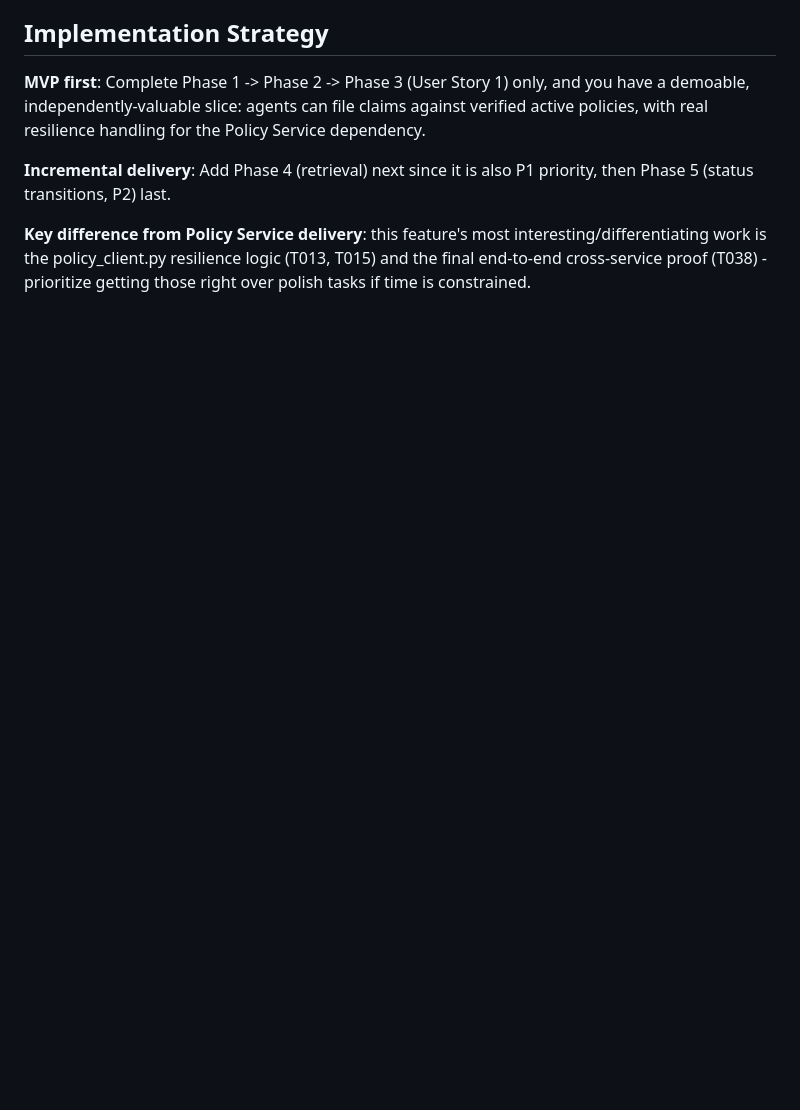
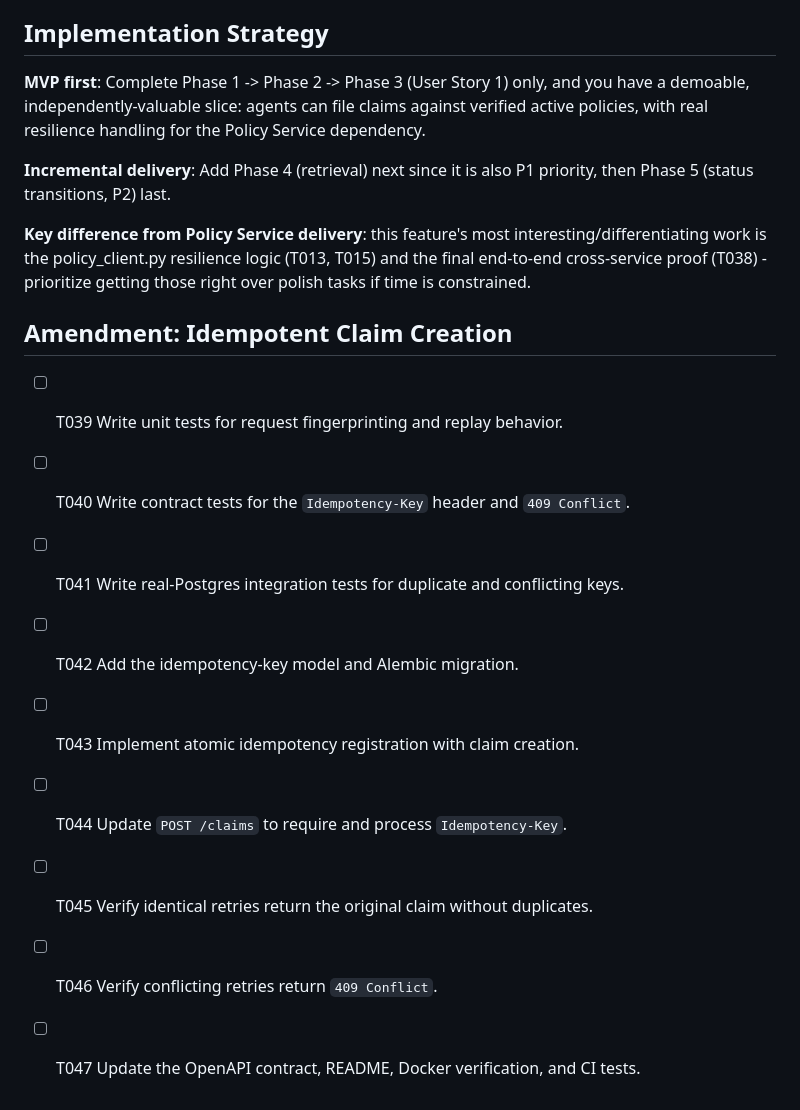
Before and after one commit to Charan-Hari/insurance-claims-orchestration-platform, a Markdown page: specs/002-claims-service-management/tasks.md, the part around the change. Drawn GitHub-style; blank space fills up the shorter version.

Commit message:
docs(claims): define idempotent claim creation contract

```diff
--- a/specs/002-claims-service-management/tasks.md
+++ b/specs/002-claims-service-management/tasks.md
@@ -104,3 +104,15 @@ shared dependency).
 **Incremental delivery**: Add Phase 4 (retrieval) next since it is also P1 priority, then Phase 5 (status transitions, P2) last.
 
 **Key difference from Policy Service delivery**: this feature's most interesting/differentiating work is the policy_client.py resilience logic (T013, T015) and the final end-to-end cross-service proof (T038) - prioritize getting those right over polish tasks if time is constrained.
+
+## Amendment: Idempotent Claim Creation
+
+- [ ] T039 Write unit tests for request fingerprinting and replay behavior.
+- [ ] T040 Write contract tests for the `Idempotency-Key` header and `409 Conflict`.
+- [ ] T041 Write real-Postgres integration tests for duplicate and conflicting keys.
+- [ ] T042 Add the idempotency-key model and Alembic migration.
+- [ ] T043 Implement atomic idempotency registration with claim creation.
+- [ ] T044 Update `POST /claims` to require and process `Idempotency-Key`.
+- [ ] T045 Verify identical retries return the original claim without duplicates.
+- [ ] T046 Verify conflicting retries return `409 Conflict`.
+- [ ] T047 Update the OpenAPI contract, README, Docker verification, and CI tests.
```
Also changed, not shown: specs/002-claims-service-management/plan.md (+18 -0 lines), specs/002-claims-service-management/spec.md (+14 -0 lines).
